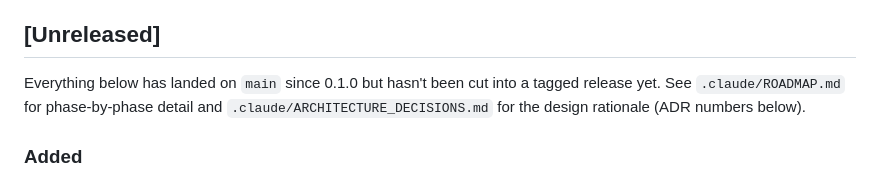
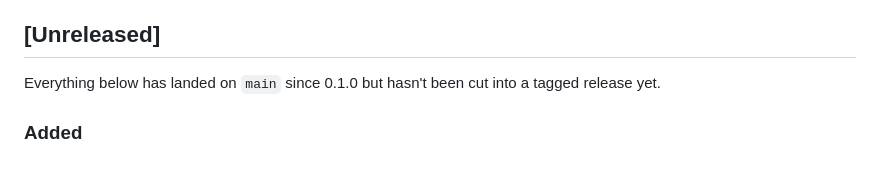
Before and after one commit to edensfrequency/boom-bap-producer-pads, a Markdown page: docs/CHANGELOG.md, the part around the change. GitHub-like rendering.

Commit message:
Sync docs from private repo

```diff
--- a/docs/CHANGELOG.md
+++ b/docs/CHANGELOG.md
@@ -11,9 +11,7 @@ follows [Semantic Versioning](https://semver.org/).
 ## [Unreleased]
 
 Everything below has landed on `main` since 0.1.0 but hasn't been cut into
-a tagged release yet. See `.claude/ROADMAP.md` for phase-by-phase detail
-and `.claude/ARCHITECTURE_DECISIONS.md` for the design rationale (ADR
-numbers below).
+a tagged release yet.
 
 ### Added
 - Per-pad DSP chain: resonant filter (cutoff/resonance), ADSR envelope,
```
